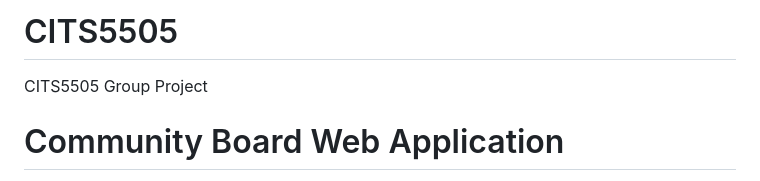
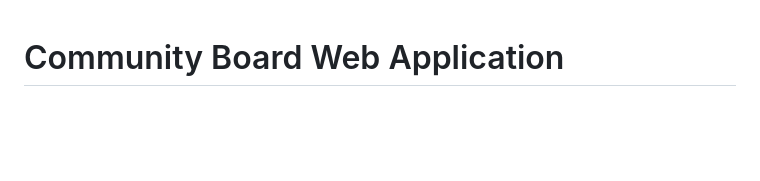
Before and after one commit to flappyfishhh/CITS5505-Web-Dev, a Markdown page: README.md, the part around the change. Rendered like a GitHub page; blank space fills up the shorter version.

```diff
--- a/README.md
+++ b/README.md
@@ -1,8 +1,3 @@
-# CITS5505
-
-CITS5505 Group Project
-
-
 # Community Board Web Application
 
 This web application is designed for a community board purpose, but it is versatile enough to be used for various purposes. Its primary functions are listed below:
```
